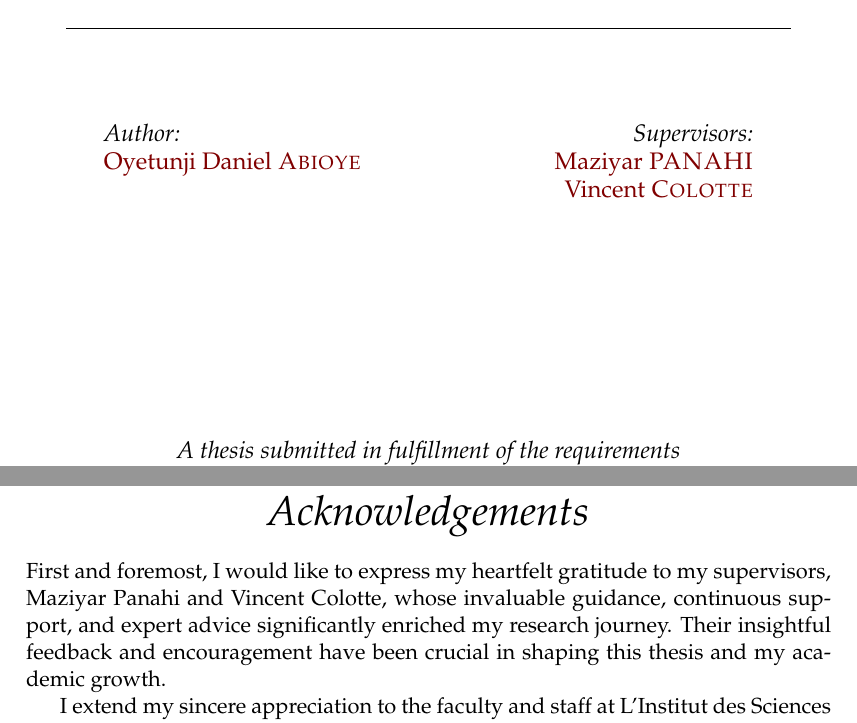
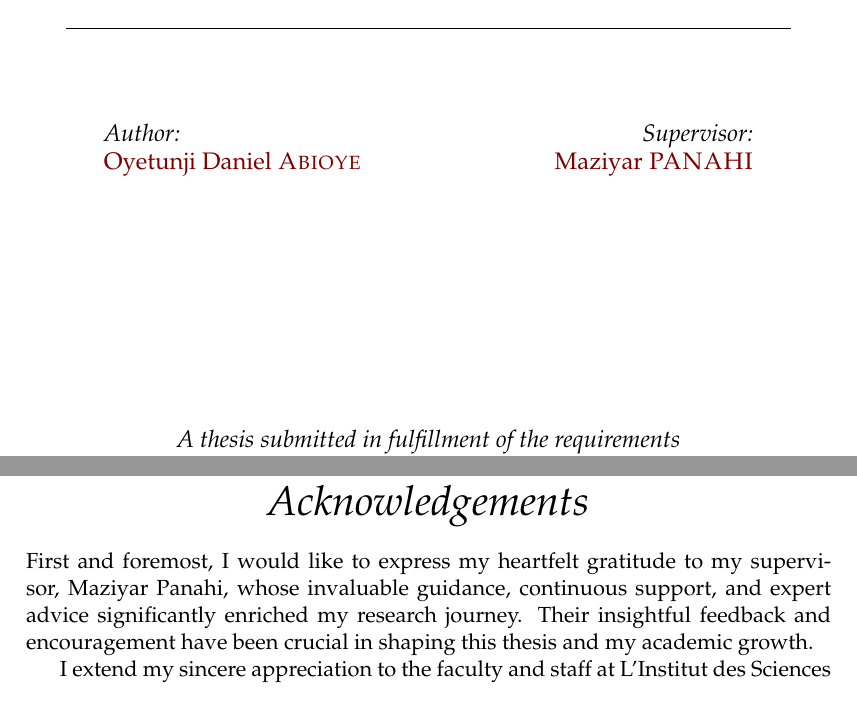
Before and after one commit to Tunji17/masters-thesis, a LaTeX thesis (paper/main.tex): two parts of pages 1 and 7 of 88, joined at a grey line, cut so that both start at the same text. Compiled offline with pdfLaTeX.

Commit message:
requirements and paper changes

```diff
--- a/paper/main.tex
+++ b/paper/main.tex
@@ -72,7 +72,6 @@ headsepline, % Uncomment to get a line under the header
 
 \thesistitle{Transforming Unstructured Biomedical Text into Actionable Knowledge Graphs: A Multi-Model Approach for Healthcare Information Extraction} % Your thesis title, this is used in the title and abstract, print it elsewhere with \ttitle
 \supervisor{Maziyar \textsc{PANAHI}} % Your supervisor's name, this is used in the title page, print it elsewhere with \supname
-\examiner{Vincent \textsc{Colotte}} % Your examiner's name, this is not currently used anywhere in the template, print it elsewhere with \examname
 \degree{Master of Science} % Your degree name, this is used in the title page and abstract, print it elsewhere with \degreename
 \author{Oyetunji Daniel \textsc{Abioye}} % Your name, this is used in the title page and abstract, print it elsewhere with \authorname
 \addresses{} % Your address, this is not currently used anywhere in the template, print it elsewhere with \addressname
@@ -119,9 +118,8 @@ headsepline, % Uncomment to get a line under the header
 \end{minipage}
 \begin{minipage}[t]{0.4\textwidth}
 \begin{flushright} \large
-\emph{Supervisors:} \\
+\emph{Supervisor:} \\
 \href{https://iscpif.fr}{\supname} \\ % Supervisor name
-\href{https://idmc.univ-lorraine.fr}{\examname} % Examiner name
 \end{flushright}
 \end{minipage}\\[3cm]
 
@@ -187,7 +185,7 @@ Overall, this thesis contributes to biomedical NLP by delivering an integrated s
 
 \begin{acknowledgements}
 \addchaptertocentry{\acknowledgementname} % Add the acknowledgements to the table of contents
-First and foremost, I would like to express my heartfelt gratitude to my supervisors, Maziyar Panahi and Vincent Colotte, whose invaluable guidance, continuous support, and expert advice significantly enriched my research journey. Their insightful feedback and encouragement have been crucial in shaping this thesis and my academic growth.
+First and foremost, I would like to express my heartfelt gratitude to my supervisor, Maziyar Panahi, whose invaluable guidance, continuous support, and expert advice significantly enriched my research journey. Their insightful feedback and encouragement have been crucial in shaping this thesis and my academic growth.
 
 I extend my sincere appreciation to the faculty and staff at L'Institut des Sciences du Digital Management \& Cognition (IDMC) at Université de Lorraine, for providing an inspiring academic environment and the necessary resources that facilitated this research.
 
```
Also changed, not shown: src/requirements.txt (+2 -1 lines).
